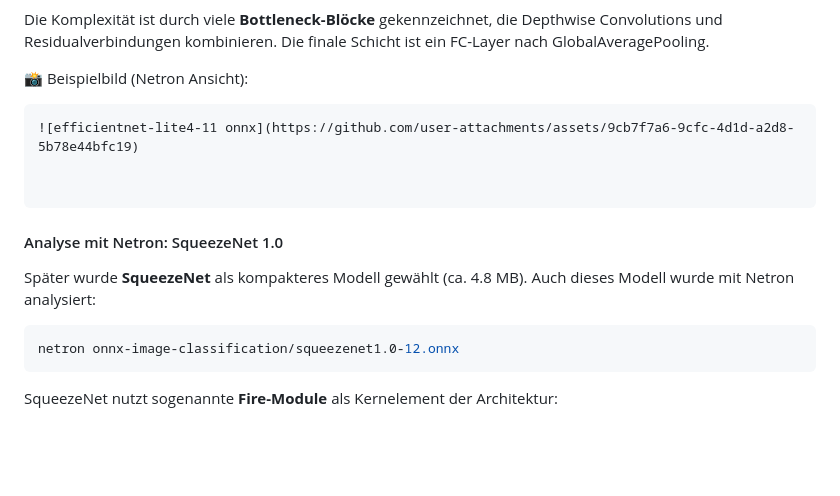
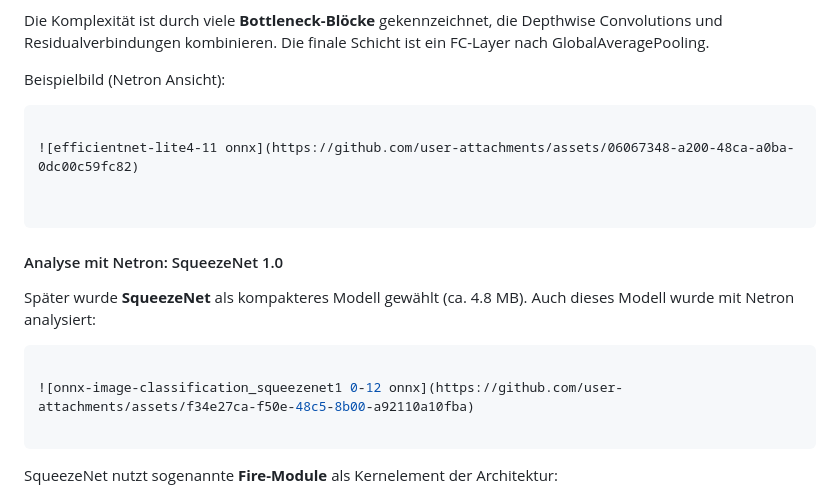
Before and after one commit to Calvaro1800/Lernjournal3, a Markdown page: lernjournal3-onnx/README.md, the part around the change. Rendered like a GitHub page; blank space fills up the shorter version.

````diff
--- a/lernjournal3-onnx/README.md
+++ b/lernjournal3-onnx/README.md
@@ -26,9 +26,10 @@ netron efficientnet-lite4-11.onnx
 
 Die Komplexität ist durch viele **Bottleneck-Blöcke** gekennzeichnet, die Depthwise Convolutions und Residualverbindungen kombinieren. Die finale Schicht ist ein FC-Layer nach GlobalAveragePooling.
 
-📸 Beispielbild (Netron Ansicht):
+Beispielbild (Netron Ansicht):
 ```markdown
-![efficientnet-lite4-11 onnx](https://github.com/user-attachments/assets/9cb7f7a6-9cfc-4d1d-a2d8-5b78e44bfc19)
+
+![efficientnet-lite4-11 onnx](https://github.com/user-attachments/assets/06067348-a200-48ca-a0ba-0dc00c59fc82)
 
 
 ```
@@ -36,7 +37,9 @@ Die Komplexität ist durch viele **Bottleneck-Blöcke** gekennzeichnet, die Dept
 #### Analyse mit Netron: SqueezeNet 1.0
 Später wurde **SqueezeNet** als kompakteres Modell gewählt (ca. 4.8 MB). Auch dieses Modell wurde mit Netron analysiert:
 ```bash
-netron onnx-image-classification/squeezenet1.0-12.onnx
+
+![onnx-image-classification_squeezenet1 0-12 onnx](https://github.com/user-attachments/assets/f34e27ca-f50e-48c5-8b00-a92110a10fba)
+
 ```
 
 SqueezeNet nutzt sogenannte **Fire-Module** als Kernelement der Architektur:
````
